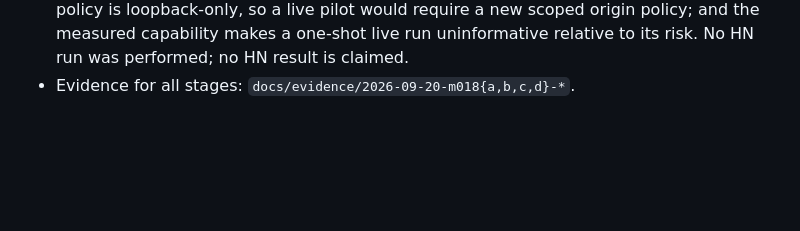
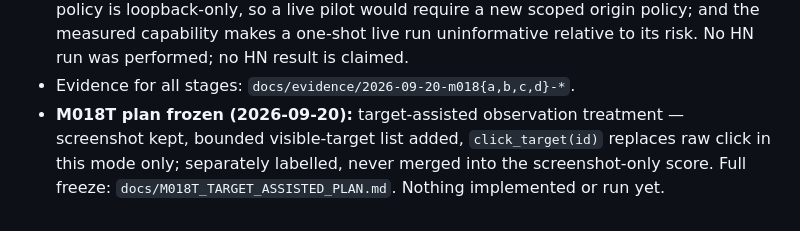
Before and after one commit to msulemans/vision-assistant, a Markdown page: docs/COMPUTER_USE_AGENT_PLAN.md, the part around the change. Drawn GitHub-style; blank space fills up the shorter version.

```diff
--- a/docs/COMPUTER_USE_AGENT_PLAN.md
+++ b/docs/COMPUTER_USE_AGENT_PLAN.md
@@ -219,3 +219,8 @@ each stage gains actual evidence.
   run uninformative relative to its risk. No HN run was performed; no HN
   result is claimed.
 - Evidence for all stages: `docs/evidence/2026-09-20-m018{a,b,c,d}-*`.
+- **M018T plan frozen (2026-09-20):** target-assisted observation treatment
+  — screenshot kept, bounded visible-target list added, `click_target(id)`
+  replaces raw click in this mode only; separately labelled, never merged
+  into the screenshot-only score. Full freeze:
+  `docs/M018T_TARGET_ASSISTED_PLAN.md`. Nothing implemented or run yet.
```
Also changed, not shown: VISION_STATE.md (+18 -0 lines), docs/M018T_TARGET_ASSISTED_PLAN.md (added, +311 -0 lines).
